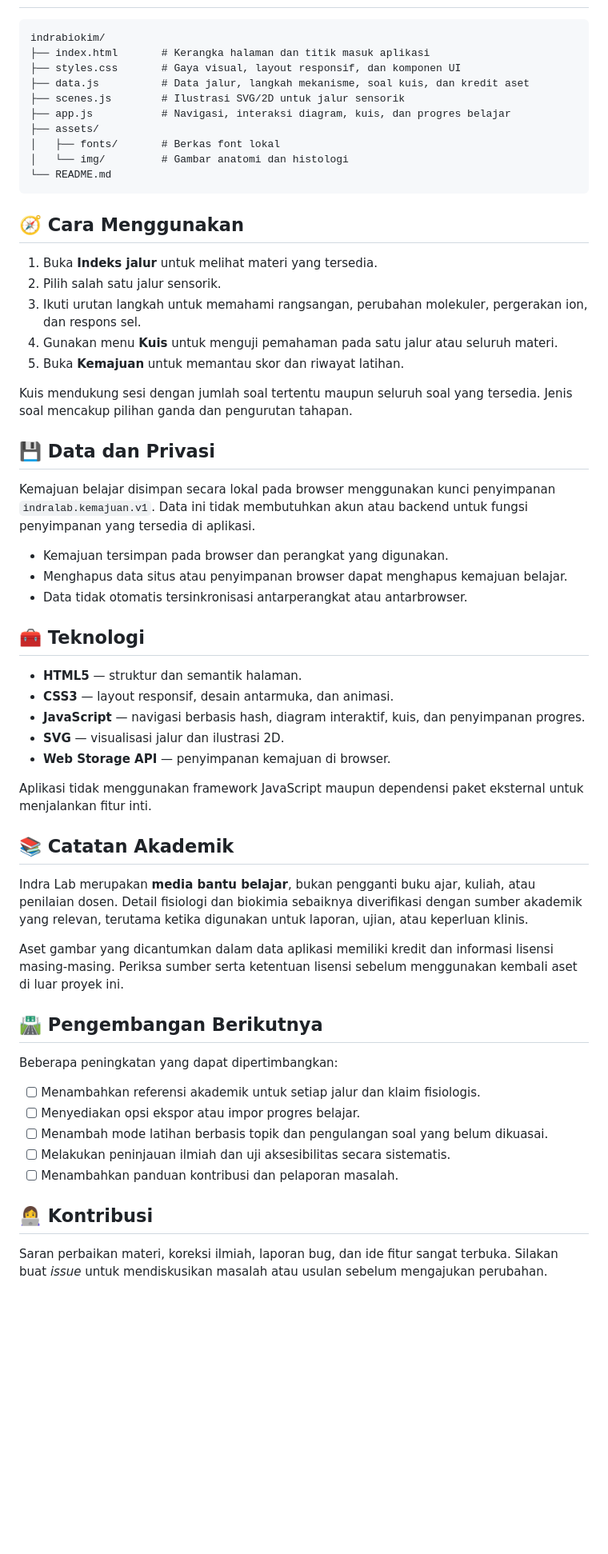
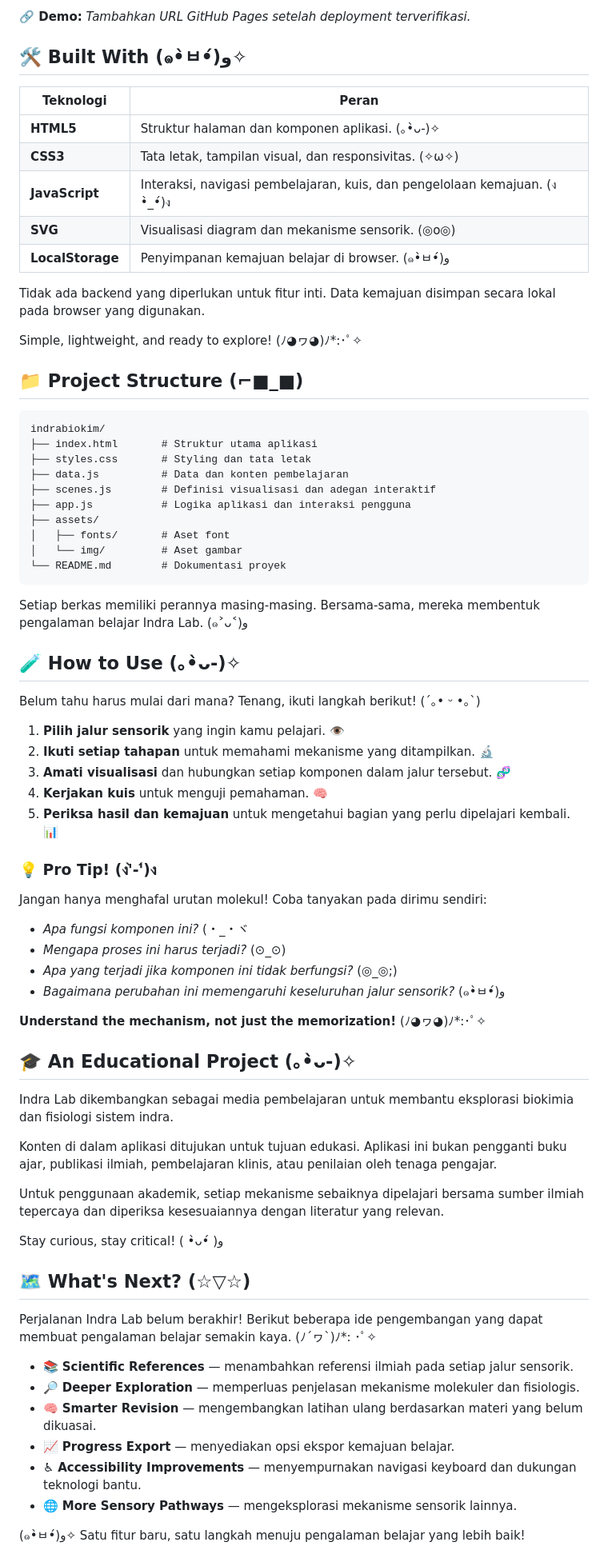
Before and after one commit to kazadarojat/indrabiokim, a Markdown page: README.md, the part around one of its changes. Shown at 80% size. GitHub-like rendering; blank space fills up the shorter version.

Commit message:
docs: refresh README with playful kaomoji style

````diff
--- a/README.md
+++ b/README.md
@@ -67,62 +115,77 @@ Repositori ini dapat dipublikasikan sebagai situs statis melalui GitHub Pages:
+**🔗 Demo:** *Tambahkan URL GitHub Pages setelah deployment terverifikasi.*
+
+## 🛠️ Built With (๑•̀ㅂ•́)و✧
+
+| Teknologi | Peran |
+|---|---|
+| **HTML5** | Struktur halaman dan komponen aplikasi. (｡•̀ᴗ-)✧ |
+| **CSS3** | Tata letak, tampilan visual, dan responsivitas. (✧ω✧) |
+| **JavaScript** | Interaksi, navigasi pembelajaran, kuis, dan pengelolaan kemajuan. (ง •̀_•́)ง |
+| **SVG** | Visualisasi diagram dan mekanisme sensorik. (◎o◎) |
+| **LocalStorage** | Penyimpanan kemajuan belajar di browser. (๑•̀ㅂ•́)و |
+
+Tidak ada backend yang diperlukan untuk fitur inti. Data kemajuan disimpan secara lokal pada browser yang digunakan.
+
+Simple, lightweight, and ready to explore! (ﾉ◕ヮ◕)ﾉ*:･ﾟ✧
+
+## 📁 Project Structure (⌐■_■)
 
 ```text
 indrabiokim/
-├── index.html       # Kerangka halaman dan titik masuk aplikasi
-├── styles.css       # Gaya visual, layout responsif, dan komponen UI
-├── data.js          # Data jalur, langkah mekanisme, soal kuis, dan kredit aset
-├── scenes.js        # Ilustrasi SVG/2D untuk jalur sensorik
-├── app.js           # Navigasi, interaksi diagram, kuis, dan progres belajar
+├── index.html       # Struktur utama aplikasi
+├── styles.css       # Styling dan tata letak
+├── data.js          # Data dan konten pembelajaran
+├── scenes.js        # Definisi visualisasi dan adegan interaktif
+├── app.js           # Logika aplikasi dan interaksi pengguna
 ├── assets/
-│   ├── fonts/       # Berkas font lokal
-│   └── img/         # Gambar anatomi dan histologi
-└── README.md
+│   ├── fonts/       # Aset font
+│   └── img/         # Aset gambar
+└── README.md        # Dokumentasi proyek
 ```
 
-## 🧭 Cara Menggunakan
+Setiap berkas memiliki perannya masing-masing. Bersama-sama, mereka membentuk pengalaman belajar Indra Lab. (๑˃ᴗ˂)ﻭ
 
-1. Buka **Indeks jalur** untuk melihat materi yang tersedia.
-2. Pilih salah satu jalur sensorik.
-3. Ikuti urutan langkah untuk memahami rangsangan, perubahan molekuler, pergerakan ion, dan respons sel.
-4. Gunakan menu **Kuis** untuk menguji pemahaman pada satu jalur atau seluruh materi.
-5. Buka **Kemajuan** untuk memantau skor dan riwayat latihan.
+## 🧪 How to Use (｡•̀ᴗ-)✧
 
-Kuis mendukung sesi dengan jumlah soal tertentu maupun seluruh soal yang tersedia. Jenis soal mencakup pilihan ganda dan pengurutan tahapan.
+Belum tahu harus mulai dari mana? Tenang, ikuti langkah berikut! (´｡• ᵕ •｡`)
 
-## 💾 Data dan Privasi
+1. **Pilih jalur sensorik** yang ingin kamu pelajari. 👁️
+2. **Ikuti setiap tahapan** untuk memahami mekanisme yang ditampilkan. 🔬
+3. **Amati visualisasi** dan hubungkan setiap komponen dalam jalur tersebut. 🧬
+4. **Kerjakan kuis** untuk menguji pemahaman. 🧠
+5. **Periksa hasil dan kemajuan** untuk mengetahui bagian yang perlu dipelajari kembali. 📊
 
-Kemajuan belajar disimpan secara lokal pada browser menggunakan kunci penyimpanan `indralab.kemajuan.v1`. Data ini tidak membutuhkan akun atau backend untuk fungsi penyimpanan yang tersedia di aplikasi.
+### 💡 Pro Tip! (ง'̀-'́)ง
 
-- Kemajuan tersimpan pada browser dan perangkat yang digunakan.
-- Menghapus data situs atau penyimpanan browser dapat menghapus kemajuan belajar.
-- Data tidak otomatis tersinkronisasi antarperangkat atau antarbrowser.
+Jangan hanya menghafal urutan molekul! Coba tanyakan pada dirimu sendiri:
 
-## 🧰 Teknologi
+- *Apa fungsi komponen ini?* (・_・ヾ
+- *Mengapa proses ini harus terjadi?* (⊙_⊙)
+- *Apa yang terjadi jika komponen ini tidak berfungsi?* (◎_◎;)
+- *Bagaimana perubahan ini memengaruhi keseluruhan jalur sensorik?* (๑•̀ㅂ•́)و
 
-- **HTML5** — struktur dan semantik halaman.
-- **CSS3** — layout responsif, desain antarmuka, dan animasi.
-- **JavaScript** — navigasi berbasis hash, diagram interaktif, kuis, dan penyimpanan progres.
-- **SVG** — visualisasi jalur dan ilustrasi 2D.
-- **Web Storage API** — penyimpanan kemajuan di browser.
+**Understand the mechanism, not just the memorization!** (ﾉ◕ヮ◕)ﾉ*:･ﾟ✧
 
-Aplikasi tidak menggunakan framework JavaScript maupun dependensi paket eksternal untuk menjalankan fitur inti.
+## 🎓 An Educational Project (｡•̀ᴗ-)✧
 
-## 📚 Catatan Akademik
+Indra Lab dikembangkan sebagai media pembelajaran untuk membantu eksplorasi biokimia dan fisiologi sistem indra.
 
-Indra Lab merupakan **media bantu belajar**, bukan pengganti buku ajar, kuliah, atau penilaian dosen. Detail fisiologi dan biokimia sebaiknya diverifikasi dengan sumber akademik yang relevan, terutama ketika digunakan untuk laporan, ujian, atau keperluan klinis.
+Konten di dalam aplikasi ditujukan untuk tujuan edukasi. Aplikasi ini bukan pengganti buku ajar, publikasi ilmiah, pembelajaran klinis, atau penilaian oleh tenaga pengajar.
 
-Aset gambar yang dicantumkan dalam data aplikasi memiliki kredit dan informasi lisensi masing-masing. Periksa sumber serta ketentuan lisensi sebelum menggunakan kembali aset di luar proyek ini.
+Untuk penggunaan akademik, setiap mekanisme sebaiknya dipelajari bersama sumber ilmiah tepercaya dan diperiksa kesesuaiannya dengan literatur yang relevan.
 
-## 🛣️ Pengembangan Berikutnya
+Stay curious, stay critical! ( •̀ᴗ•́ )و
 
-Beberapa peningkatan yang dapat dipertimbangkan:
+## 🗺️ What's Next? (☆▽☆)
 
-- [ ] Menambahkan referensi akademik untuk setiap jalur dan klaim fisiologis.
-- [ ] Menyediakan opsi ekspor atau impor progres belajar.
-- [ ] Menambah mode latihan berbasis topik dan pengulangan soal yang belum dikuasai.
-- [ ] Melakukan peninjauan ilmiah dan uji aksesibilitas secara sistematis.
-- [ ] Menambahkan panduan kontribusi dan pelaporan masalah.
+Perjalanan Indra Lab belum berakhir! Berikut beberapa ide pengembangan yang dapat membuat pengalaman belajar semakin kaya. (ﾉ´ヮ`)ﾉ*: ･ﾟ✧
 
-## 👩‍💻 Kontribusi
+- 📚 **Scientific References** — menambahkan referensi ilmiah pada setiap jalur sensorik.
+- 🔎 **Deeper Exploration** — memperluas penjelasan mekanisme molekuler dan fisiologis.
+- 🧠 **Smarter Revision** — mengembangkan latihan ulang berdasarkan materi yang belum dikuasai.
+- 📈 **Progress Export** — menyediakan opsi ekspor kemajuan belajar.
+- ♿ **Accessibility Improvements** — menyempurnakan navigasi keyboard dan dukungan teknologi bantu.
+- 🌐 **More Sensory Pathways** — mengeksplorasi mekanisme sensorik lainnya.
 
-Saran perbaikan materi, koreksi ilmiah, laporan bug, dan ide fitur sangat terbuka. Silakan buat *issue* untuk mendiskusikan masalah atau usulan sebelum mengajukan perubahan.
+(๑•̀ㅂ•́)و✧ Satu fitur baru, satu langkah menuju pengalaman belajar yang lebih baik!
 
````
Also changed, not shown: other parts of README.md (+133 -50 lines).
